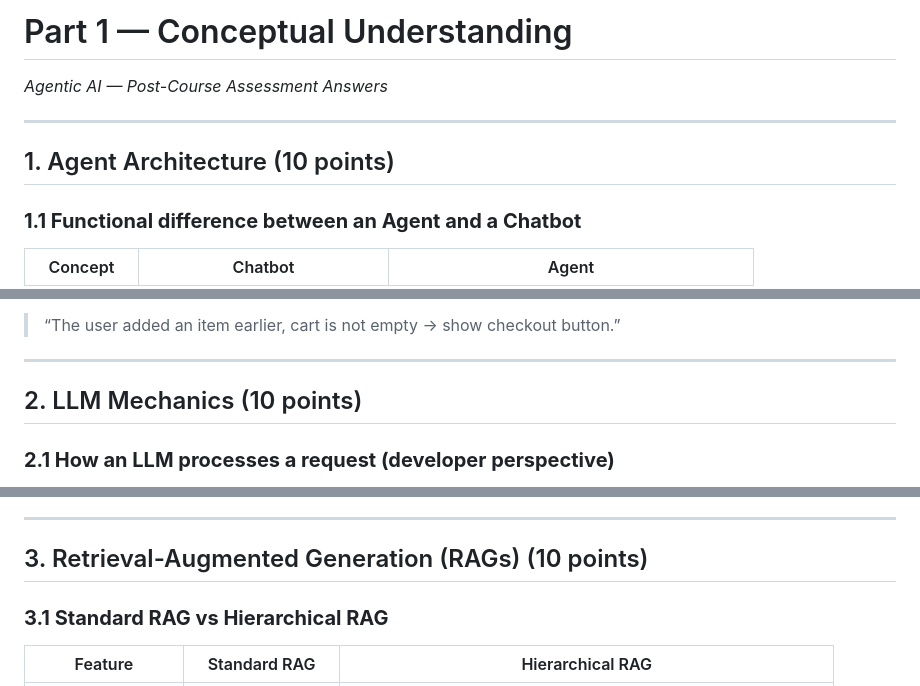
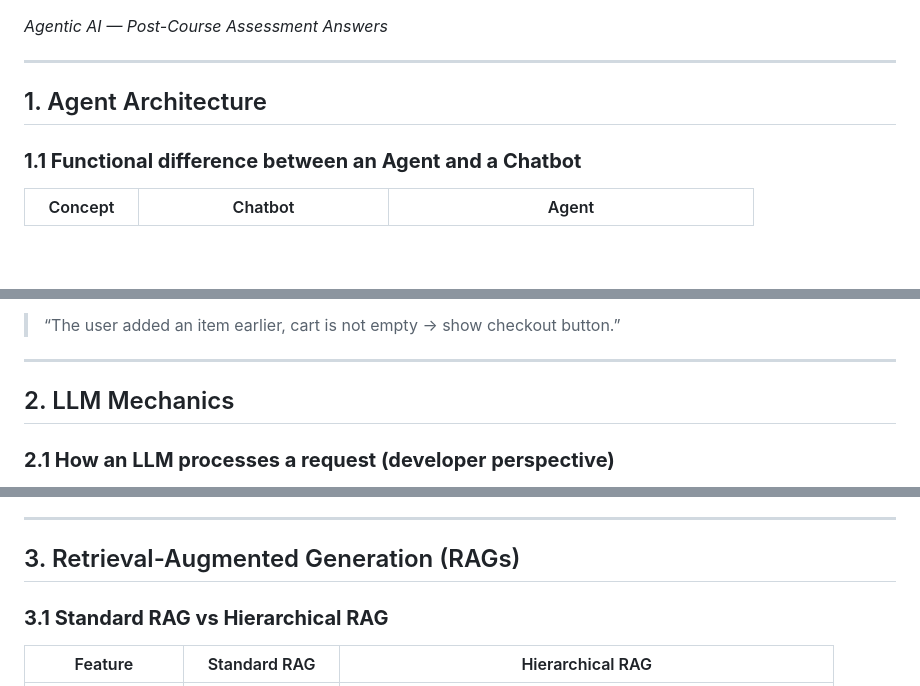
Before and after one commit to SrinadhReddyMeegada/agentic-ai-assessment-srinadh, a Markdown page: part1_theory/answers.md, 3 parts joined by grey strips. Drawn GitHub-style; blank space fills up the shorter version.

```diff
--- a/part1_theory/answers.md
+++ b/part1_theory/answers.md
@@ -1,9 +1,9 @@
-# Part 1 — Conceptual Understanding
+
 _Agentic AI — Post-Course Assessment Answers_
 
 ---
 
-## 1. Agent Architecture (10 points)
+## 1. Agent Architecture
 
 ### **1.1 Functional difference between an Agent and a Chatbot**
 
@@ -90,7 +90,7 @@ So the agent can reason:
 
 ---
 
-## 2. LLM Mechanics (10 points)
+## 2. LLM Mechanics
 
 ### **2.1 How an LLM processes a request (developer perspective)**
 
@@ -147,7 +147,7 @@ Modern agent frameworks rely on:
 
 ---
 
-## 3. Retrieval-Augmented Generation (RAGs) (10 points)
+## 3. Retrieval-Augmented Generation (RAGs)
 
 ### **3.1 Standard RAG vs Hierarchical RAG**
 
```
